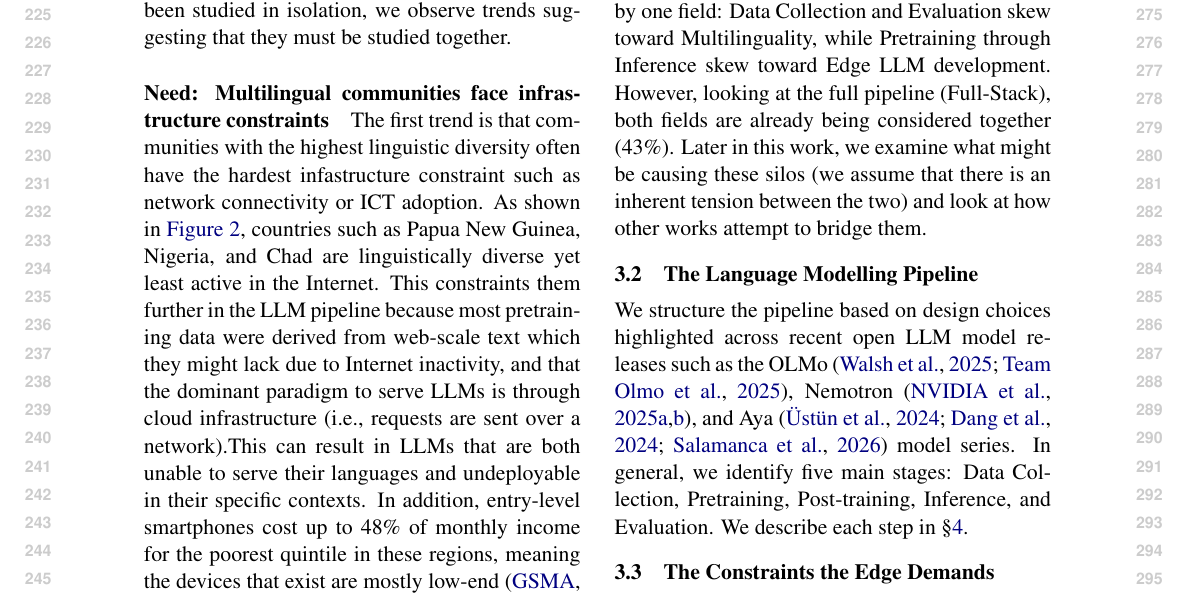
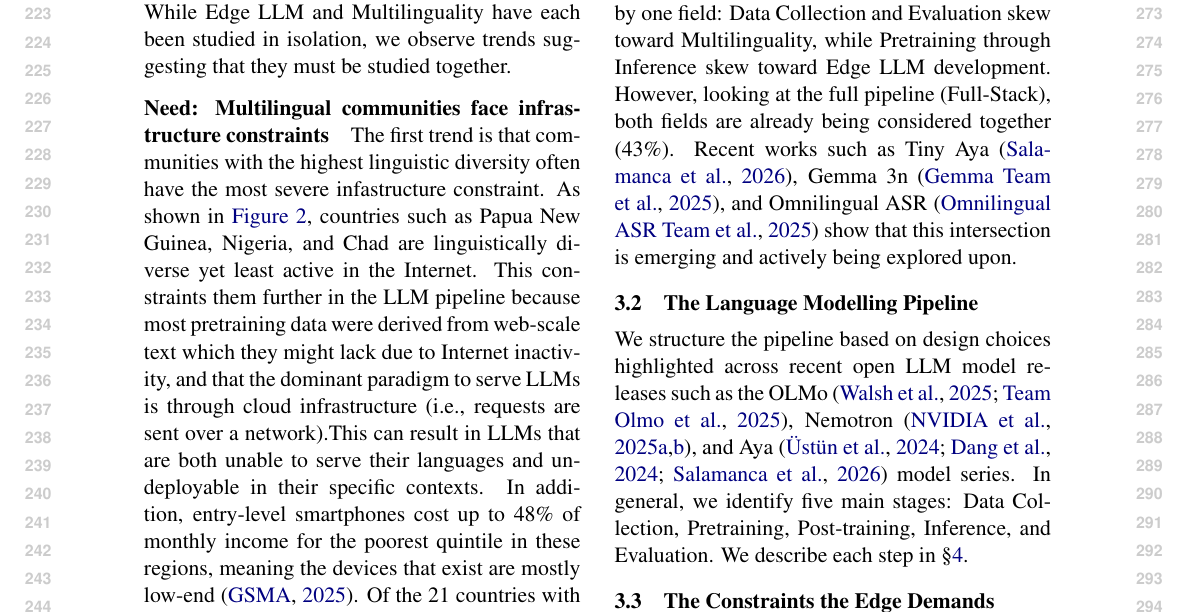
Before and after one commit to ljvmiranda921/multilinguality-at-the-edge, a LaTeX paper (tacl2021v1-template.tex): part of page 3 of 11 before the commit and part of page 3 of 10 after it, cut so that both start at the same text. Compiled offline with pdfLaTeX.

Commit message:
[wip] Update

```diff
--- a/tacl2021v1-template.tex
+++ b/tacl2021v1-template.tex
@@ -190,8 +190,9 @@ Appendix \ref{appendix:extended_survey_methodology} provides details of our coll
 While Edge LLM and Multilinguality have each been studied in isolation,
 we observe trends suggesting that they must be studied together.
 
+% TODO: improve this paragraph
 \paragraph{Need: Multilingual communities face infrastructure constraints}
-The first trend is that communities with the highest linguistic diversity often have the hardest infastructure constraint such as network connectivity or ICT adoption.
+The first trend is that communities with the highest linguistic diversity often have the most severe infastructure constraint. %  such as network connectivity or ICT adoption.
 As shown in \autoref{fig:infra_lingdiv_ict}, countries such as Papua New Guinea, Nigeria, and Chad are linguistically diverse yet least active in the Internet.
 This constraints them further in the LLM pipeline because most pretraining data were derived from web-scale text which they might lack due to Internet inactivity, and
 that the dominant paradigm to serve LLMs is through cloud infrastructure (i.e., requests are sent over a network).% this limited connectivity restricts  how these communities can access language technologies.
@@ -215,7 +216,8 @@ Of the 21 countries with more than 100 living languages, 12 are classified as lo
 Another reason for studying these two fields in tandem is the research \textit{opportunity} it presents.
 \autoref{fig:nlp_literature_by_stage_prop} shows that individual stages of the LLM pipeline tend to be dominated by one field: Data Collection and Evaluation skew toward Multilinguality, while Pretraining through Inference skew toward Edge LLM development.
 However, looking at the full pipeline (Full-Stack), both fields are already being considered together (43\%).
-Later in this work, we examine what might be causing these silos (we assume that there is an inherent tension between the two) and look at how other works attempt to bridge them.
+Recent works such as Tiny Aya \citep{salamanca2026tinyayabridgingscale}, Gemma 3n \citep{gemmateam2025gemma3technicalreport}, and Omnilingual ASR \citep{omnilingualasrteam2025omnilingualasropensourcemultilingual} show that this intersection is emerging and actively being explored upon.
+% Later in this work, we examine what might be causing these silos (we posit that there is an inherent tension between the two) and look at how other works attempt to bridge them.
 % \newline
 % \newline
 % \noindent Understanding
```
Also changed, not shown: tacl2021v1-template.tex (2 more changed lines).
